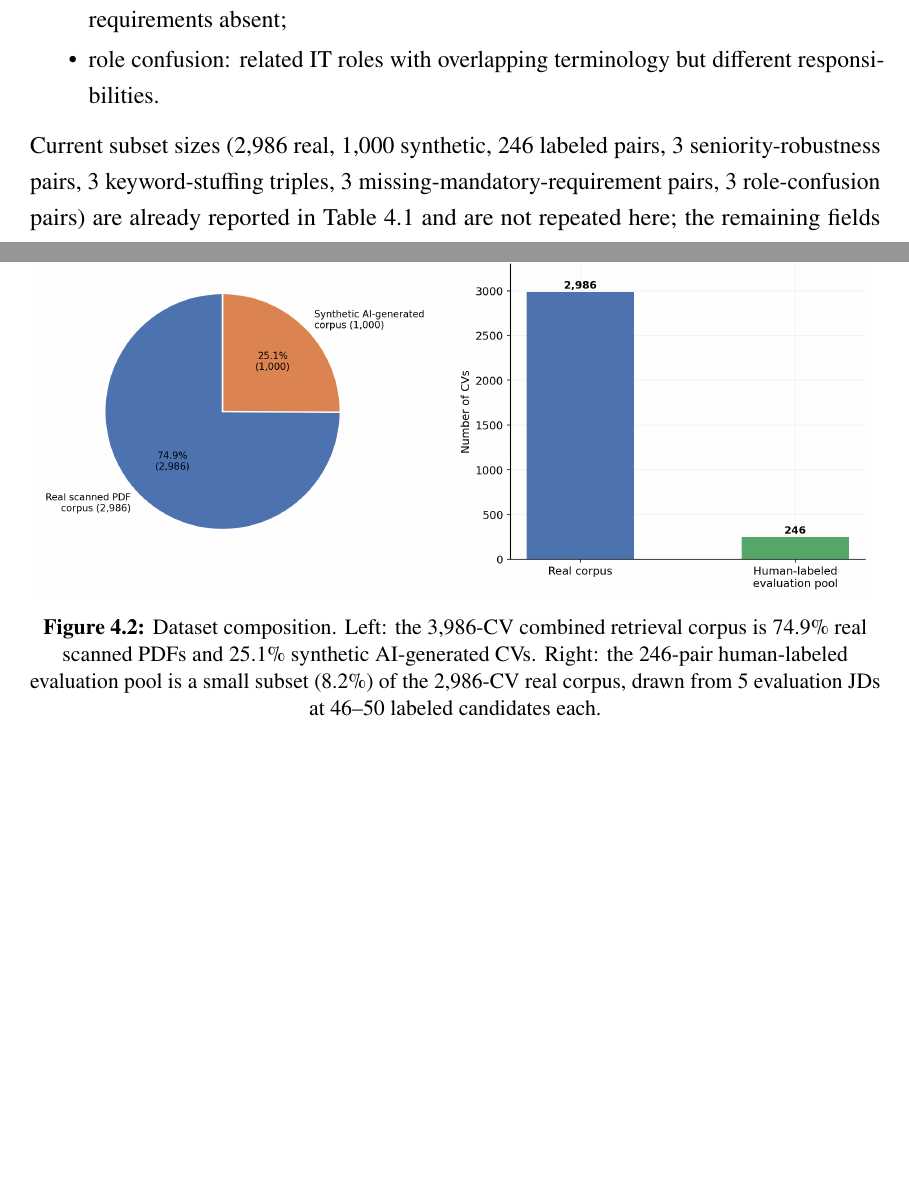
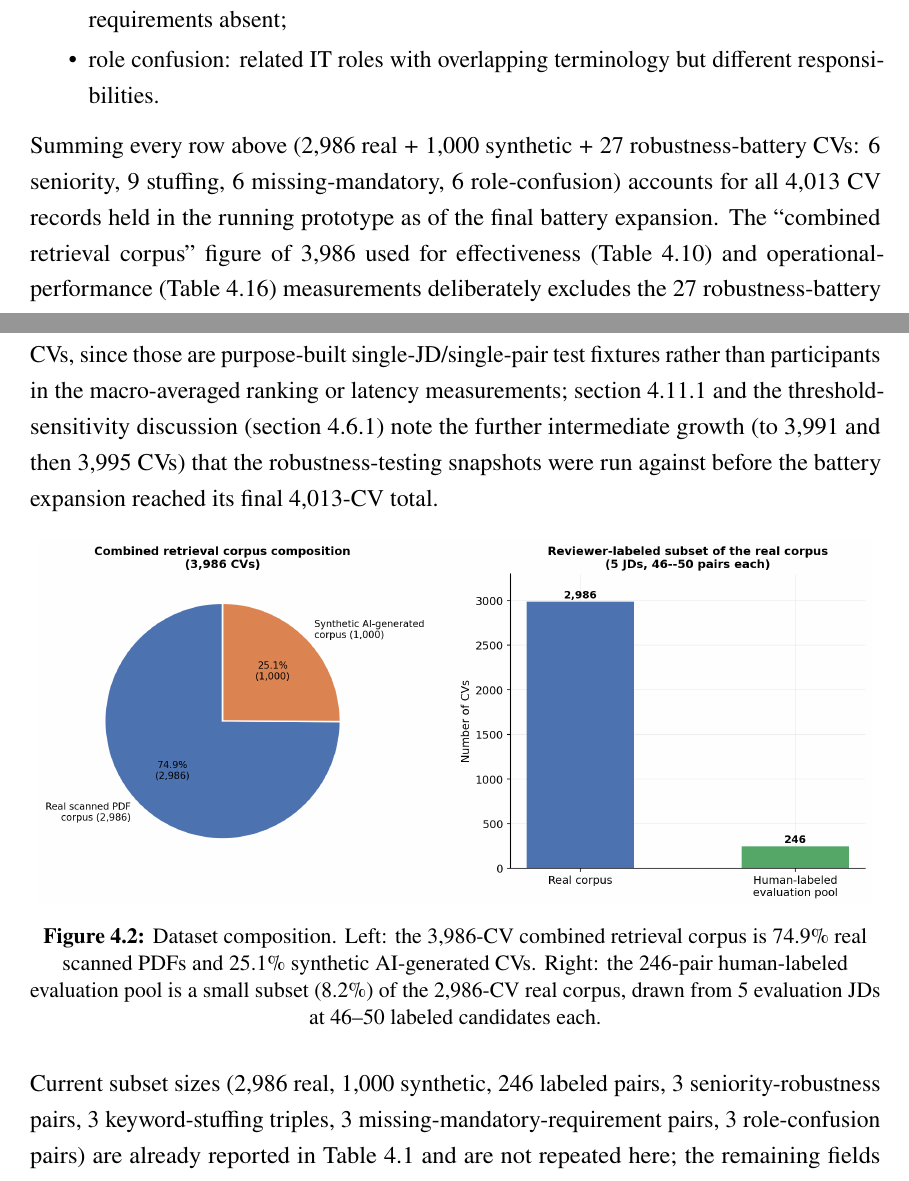
Before and after one commit to hungtvse61314/thesis, a LaTeX thesis (thesis report/main.tex): two parts of pages 45 and 47 of 85, joined at a grey line, cut so that both start at the same text, the shorter picture padded with empty space. Compiled offline with pdfLaTeX.

Commit message:
Reconcile total CV count (4,013) in dataset-composition section
Add a summary sentence tying the Table~tab:dataset-composition rows
together (2,986 real + 1,000 synthetic + 27 robustness-battery CVs =
4,013 total records in the running prototype) and clarifying that the
3,986-CV "combined retrieval corpus" used for effectiveness/latency
tables deliberately excludes the battery CVs. Also labels the
calibration subsubsection (sec:calibration) so the new sentence's
cross-reference resolves.

Co-Authored-By: Claude Sonnet 5 <noreply@anthropic.com>

```diff
--- a/thesis report/main.tex
+++ b/thesis report/main.tex
@@ -877,6 +877,8 @@ Role-confusion set & Purpose-built synthetic pairs & 3 pairs, 3 JDs (Java, data,
 \end{tabularx}
 \end{table}
 
+Summing every row above (2,986 real $+$ 1,000 synthetic $+$ 27 robustness-battery CVs: 6 seniority, 9 stuffing, 6 missing-mandatory, 6 role-confusion) accounts for all 4,013 CV records held in the running prototype as of the final battery expansion. The ``combined retrieval corpus'' figure of 3,986 used for effectiveness (Table~\ref{tab:ranking-results}) and operational-performance (Table~\ref{tab:performance-results}) measurements deliberately excludes the 27 robustness-battery CVs, since those are purpose-built single-JD/single-pair test fixtures rather than participants in the macro-averaged ranking or latency measurements; \cref{sec:battery} and the threshold-sensitivity discussion (\cref{sec:calibration}) note the further intermediate growth (to 3,991 and then 3,995 CVs) that the robustness-testing snapshots were run against before the battery expansion reached its final 4,013-CV total.
+
 \begin{figure}[htbp]
 \centering
 \includegraphics[width=0.98\textwidth]{figures/figure_4_6_dataset_composition.png}
```
Also changed, not shown: thesis report/main.tex (1 more changed lines).
